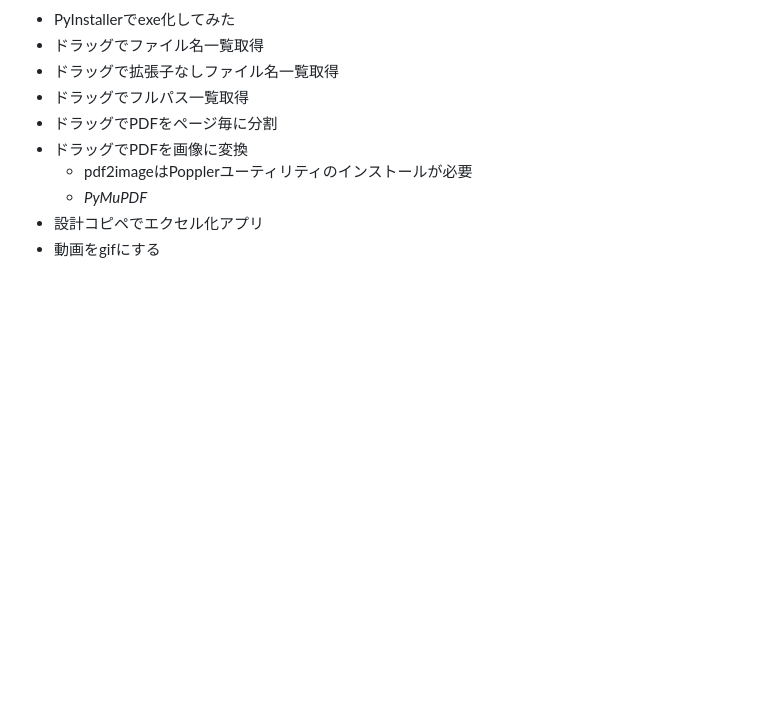
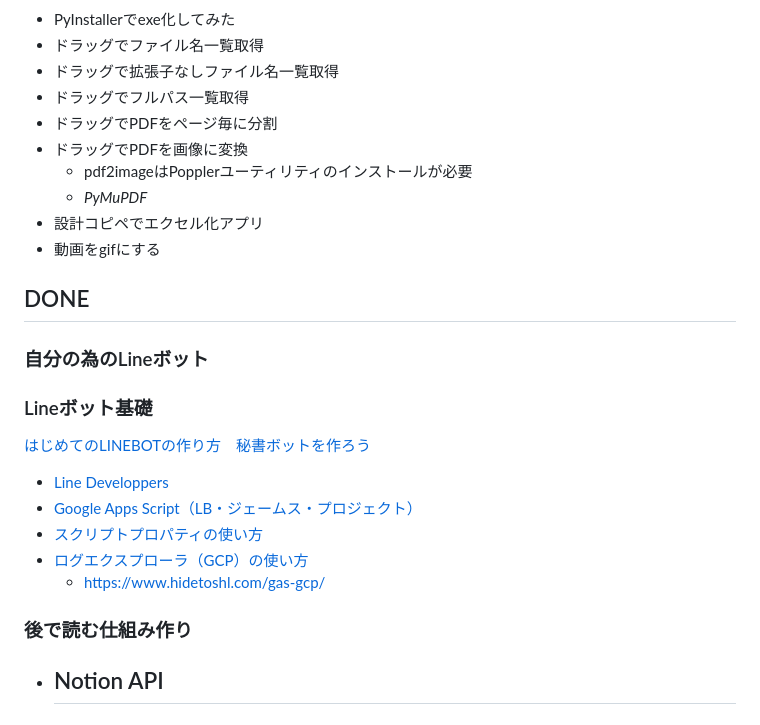
Before and after one commit to yh-nr/StudyNotes, a Markdown page: pub/やりたい事ノート_from_240226012022/index.md, the part around the change. GitHub-like rendering; blank space fills up the shorter version.

Commit message:
Updated Note pub/やりたい事ノート_from_240226012022/index.md

```diff
--- a/pub/やりたい事ノート_from_240226012022/index.md
+++ b/pub/やりたい事ノート_from_240226012022/index.md
@@ -155,3 +155,25 @@ MDエディタ
     - *PyMuPDF*
 - 設計コピペでエクセル化アプリ
 - 動画をgifにする
+
+
+## DONE
+
+### 自分の為のLineボット
+
+### Lineボット基礎
+
+[はじめてのLINEBOTの作り方　秘書ボットを作ろう](https://www.udemy.com/course/line-bot-x/)
+
+- [Line Developpers](https://developers.line.biz/console/)
+- [Google Apps Script（LB・ジェームス・プロジェクト）](https://script.google.com/home/projects/1oOvchfocqplpzwN_gIAfqwLhpG2lweN9uT-YXVI84Hxx-cbo0tPqSG1B/edit)
+- [スクリプトプロパティの使い方](https://blog.take-it-easy.site/gas/using-script-properties-in-gas/)
+- [ログエクスプローラ（GCP）の使い方](https://console.cloud.google.com/logs/query;cursorTimestamp=2024-01-03T02:29:59.674Z?authuser=0&project=lbjamesproject)
+    - https://www.hidetoshl.com/gas-gcp/
+
+### 後で読む仕組み作り
+
+[](https://www.notion.so/ad33b8d83d1a4b7fb92b35d5b2cabdf9?pvs=21)
+
+- Notion API
+    -
```
